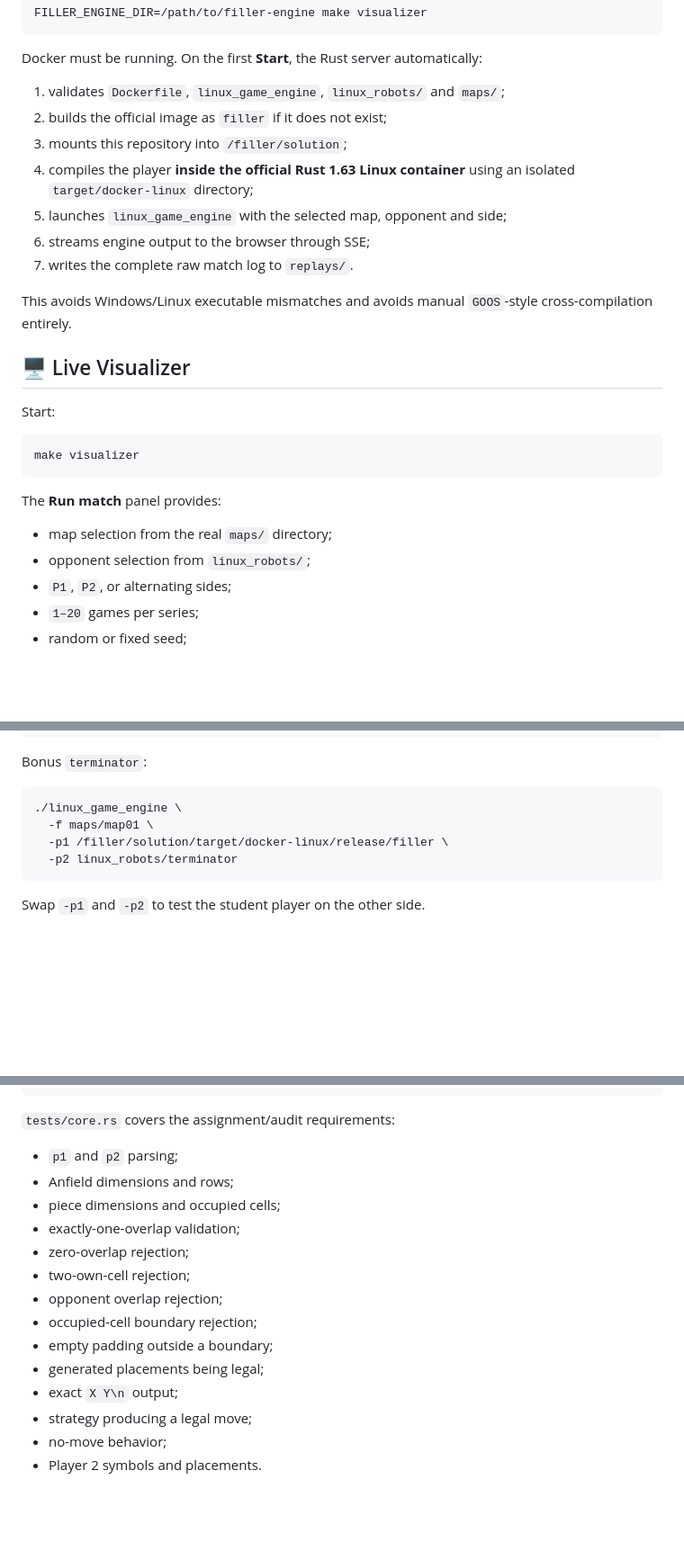
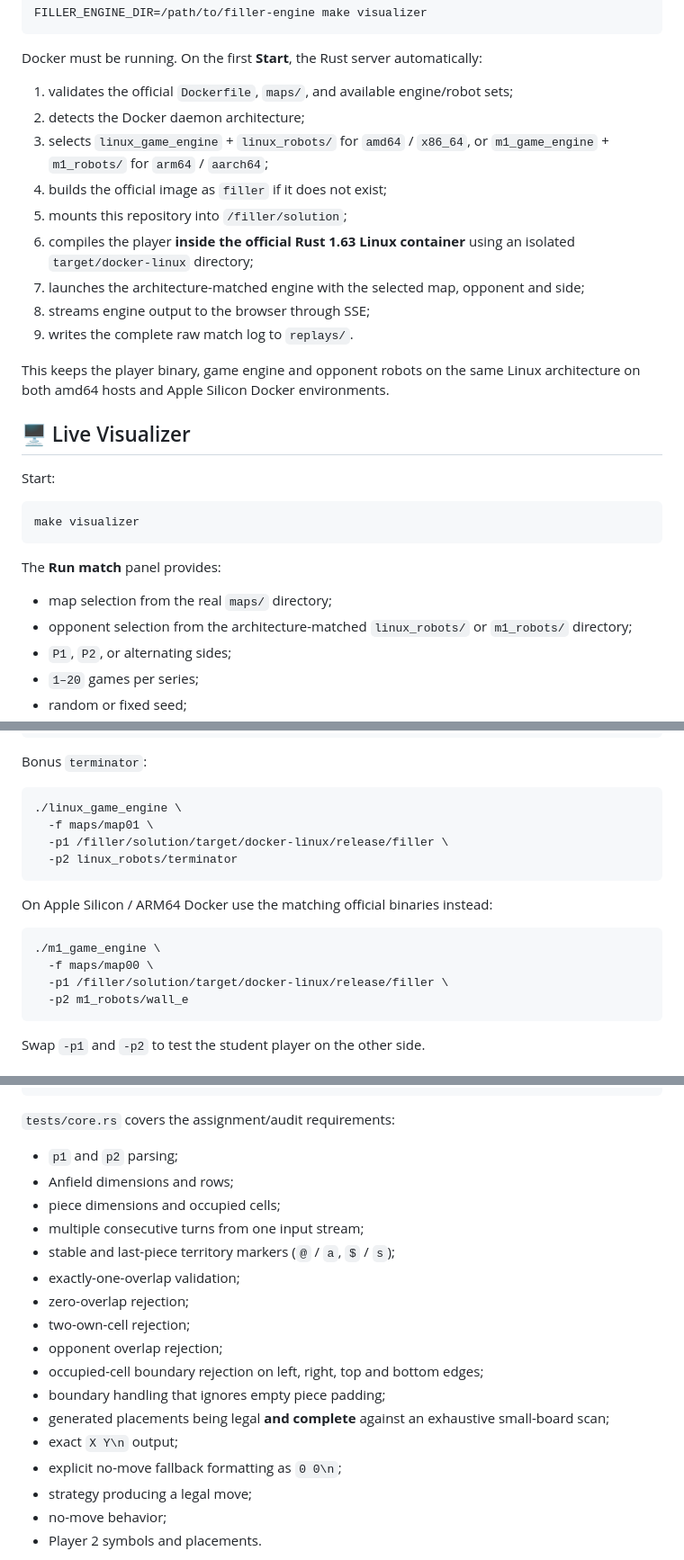
Before and after one commit to legion2440/filler, a Markdown page: README.md, 3 parts joined by grey strips. Shown at 90% size. GitHub-like rendering; blank space fills up the shorter version.

Commit message:
docs: document architecture-aware Docker launcher

````diff
--- a/README.md
+++ b/README.md
@@ -126,15 +126,17 @@ FILLER_ENGINE_DIR=/path/to/filler-engine make visualizer
 
 Docker must be running. On the first **Start**, the Rust server automatically:
 
-1. validates `Dockerfile`, `linux_game_engine`, `linux_robots/` and `maps/`;
-2. builds the official image as `filler` if it does not exist;
-3. mounts this repository into `/filler/solution`;
-4. compiles the player **inside the official Rust 1.63 Linux container** using an isolated `target/docker-linux` directory;
-5. launches `linux_game_engine` with the selected map, opponent and side;
-6. streams engine output to the browser through SSE;
-7. writes the complete raw match log to `replays/`.
+1. validates the official `Dockerfile`, `maps/`, and available engine/robot sets;
+2. detects the Docker daemon architecture;
+3. selects `linux_game_engine` + `linux_robots/` for `amd64` / `x86_64`, or `m1_game_engine` + `m1_robots/` for `arm64` / `aarch64`;
+4. builds the official image as `filler` if it does not exist;
+5. mounts this repository into `/filler/solution`;
+6. compiles the player **inside the official Rust 1.63 Linux container** using an isolated `target/docker-linux` directory;
+7. launches the architecture-matched engine with the selected map, opponent and side;
+8. streams engine output to the browser through SSE;
+9. writes the complete raw match log to `replays/`.
 
-This avoids Windows/Linux executable mismatches and avoids manual `GOOS`-style cross-compilation entirely.
+This keeps the player binary, game engine and opponent robots on the same Linux architecture on both amd64 hosts and Apple Silicon Docker environments.
 
 ## 🖥️ Live Visualizer
 
@@ -147,7 +149,7 @@ make visualizer
 The **Run match** panel provides:
 
 - map selection from the real `maps/` directory;
-- opponent selection from `linux_robots/`;
+- opponent selection from the architecture-matched `linux_robots/` or `m1_robots/` directory;
 - `P1`, `P2`, or alternating sides;
 - `1–20` games per series;
 - random or fixed seed;
@@ -272,6 +289,15 @@ Bonus `terminator`:
   -p2 linux_robots/terminator
 ```
 
+On Apple Silicon / ARM64 Docker use the matching official binaries instead:
+
+```bash
+./m1_game_engine \
+  -f maps/map00 \
+  -p1 /filler/solution/target/docker-linux/release/filler \
+  -p2 m1_robots/wall_e
+```
+
 Swap `-p1` and `-p2` to test the student player on the other side.
 
 ## 🧠 Player algorithm
@@ -345,14 +371,17 @@ cargo test
 - `p1` and `p2` parsing;
 - Anfield dimensions and rows;
 - piece dimensions and occupied cells;
+- multiple consecutive turns from one input stream;
+- stable and last-piece territory markers (`@` / `a`, `$` / `s`);
 - exactly-one-overlap validation;
 - zero-overlap rejection;
 - two-own-cell rejection;
 - opponent overlap rejection;
-- occupied-cell boundary rejection;
-- empty padding outside a boundary;
-- generated placements being legal;
+- occupied-cell boundary rejection on left, right, top and bottom edges;
+- boundary handling that ignores empty piece padding;
+- generated placements being legal **and complete** against an exhaustive small-board scan;
 - exact `X Y\n` output;
+- explicit no-move fallback formatting as `0 0\n`;
 - strategy producing a legal move;
 - no-move behavior;
 - Player 2 symbols and placements.
````
Also changed, not shown: other parts of README.md (+26 -7 lines).
